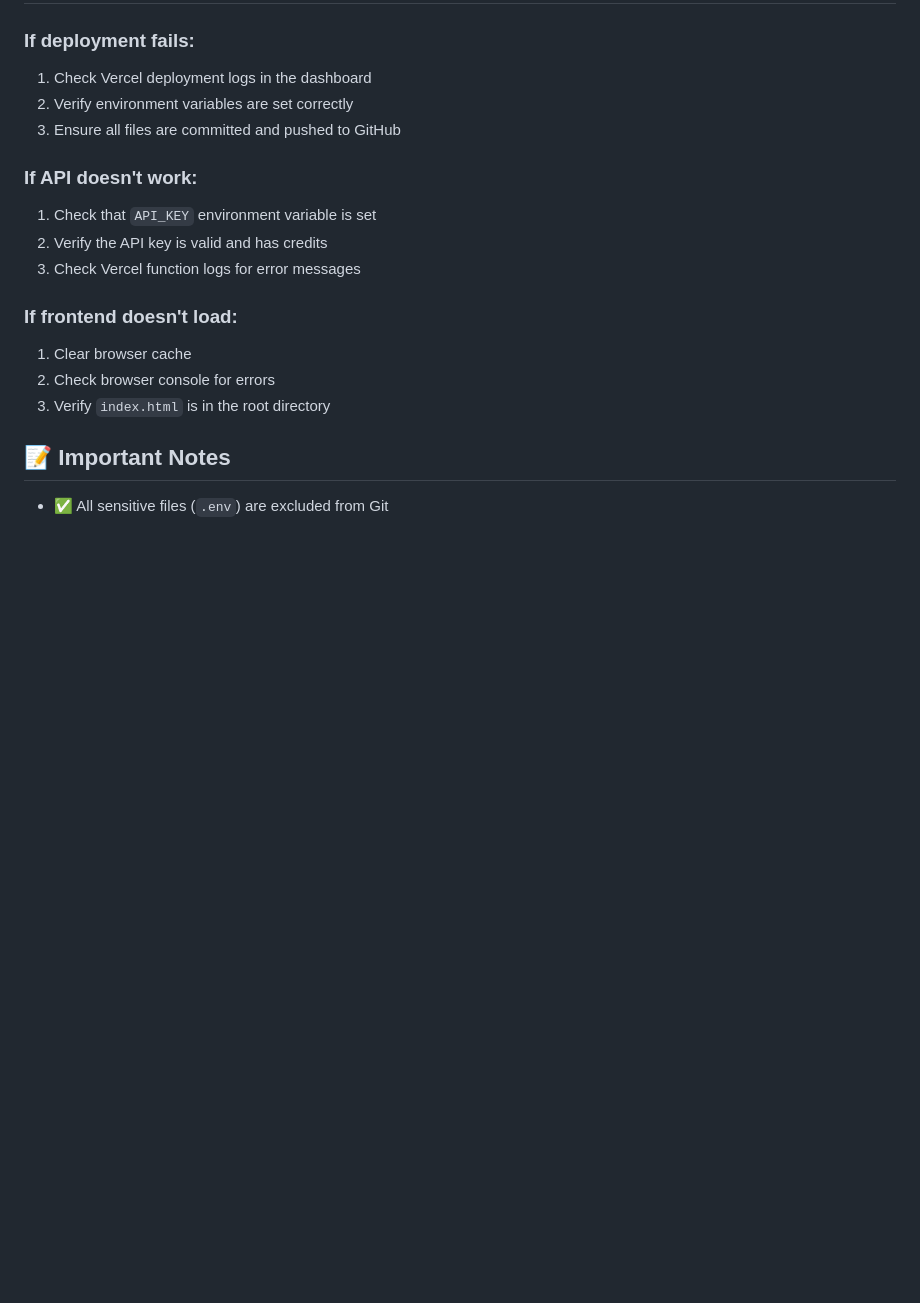
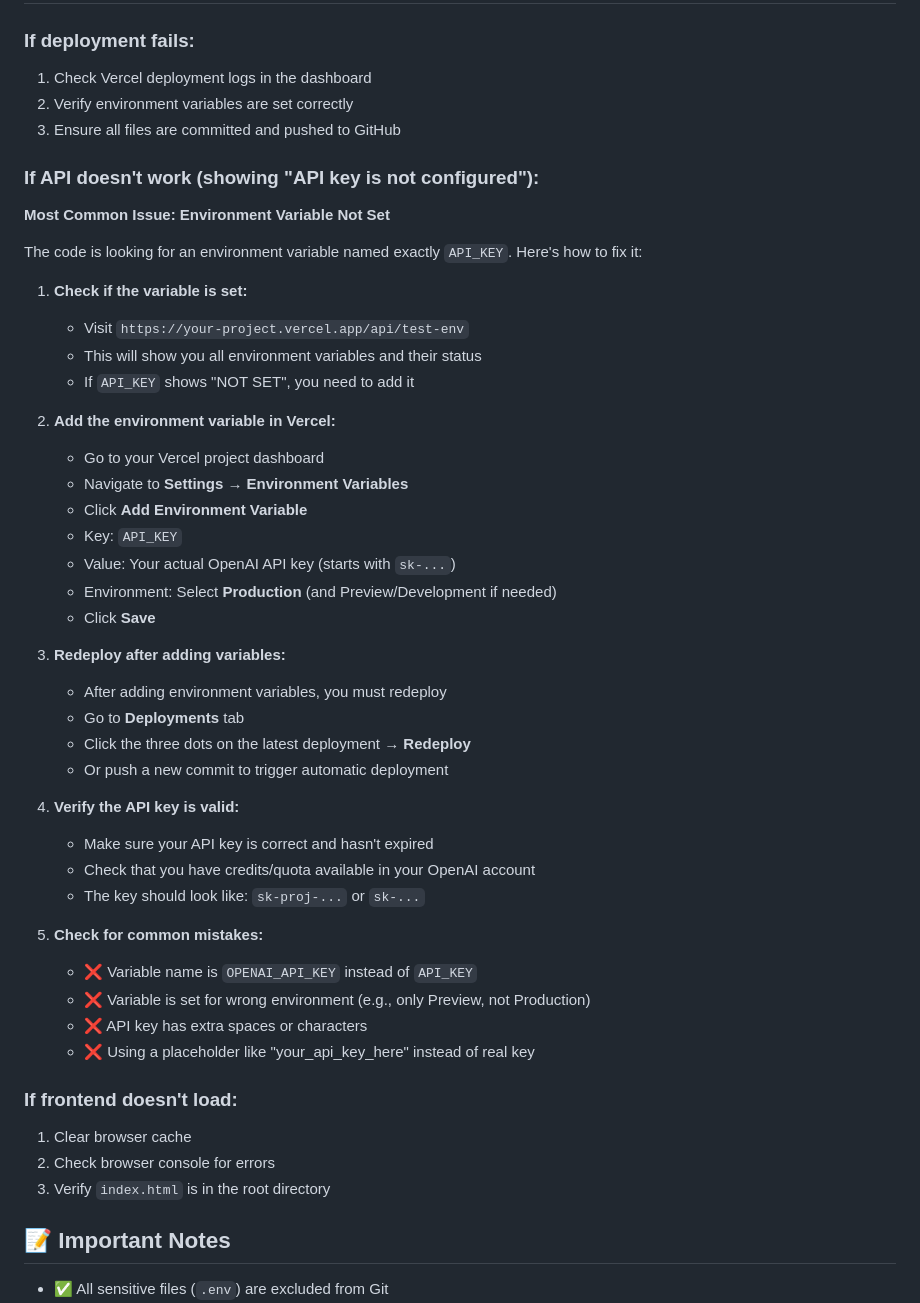
Before and after one commit to r26w2js5yd-max/MVP-2, a Markdown page: DEPLOYMENT_GUIDE.md, the part around the change. Drawn GitHub-style; blank space fills up the shorter version.

Commit message:
Update troubleshooting guide with API key debugging steps

```diff
--- a/DEPLOYMENT_GUIDE.md
+++ b/DEPLOYMENT_GUIDE.md
@@ -122,10 +122,42 @@ After deployment, test these endpoints:
 2. Verify environment variables are set correctly
 3. Ensure all files are committed and pushed to GitHub
 
-### If API doesn't work:
-1. Check that `API_KEY` environment variable is set
-2. Verify the API key is valid and has credits
-3. Check Vercel function logs for error messages
+### If API doesn't work (showing "API key is not configured"):
+
+**Most Common Issue: Environment Variable Not Set**
+
+The code is looking for an environment variable named exactly `API_KEY`. Here's how to fix it:
+
+1. **Check if the variable is set:**
+   - Visit `https://your-project.vercel.app/api/test-env`
+   - This will show you all environment variables and their status
+   - If `API_KEY` shows "NOT SET", you need to add it
+
+2. **Add the environment variable in Vercel:**
+   - Go to your Vercel project dashboard
+   - Navigate to **Settings** → **Environment Variables**
+   - Click **Add Environment Variable**
+   - Key: `API_KEY`
+   - Value: Your actual OpenAI API key (starts with `sk-...`)
+   - Environment: Select **Production** (and Preview/Development if needed)
+   - Click **Save**
+
+3. **Redeploy after adding variables:**
+   - After adding environment variables, you must redeploy
+   - Go to **Deployments** tab
+   - Click the three dots on the latest deployment → **Redeploy**
+   - Or push a new commit to trigger automatic deployment
+
+4. **Verify the API key is valid:**
+   - Make sure your API key is correct and hasn't expired
+   - Check that you have credits/quota available in your OpenAI account
+   - The key should look like: `sk-proj-...` or `sk-...`
+
+5. **Check for common mistakes:**
+   - ❌ Variable name is `OPENAI_API_KEY` instead of `API_KEY`
+   - ❌ Variable is set for wrong environment (e.g., only Preview, not Production)
+   - ❌ API key has extra spaces or characters
+   - ❌ Using a placeholder like "your_api_key_here" instead of real key
 
 ### If frontend doesn't load:
 1. Clear browser cache
```
